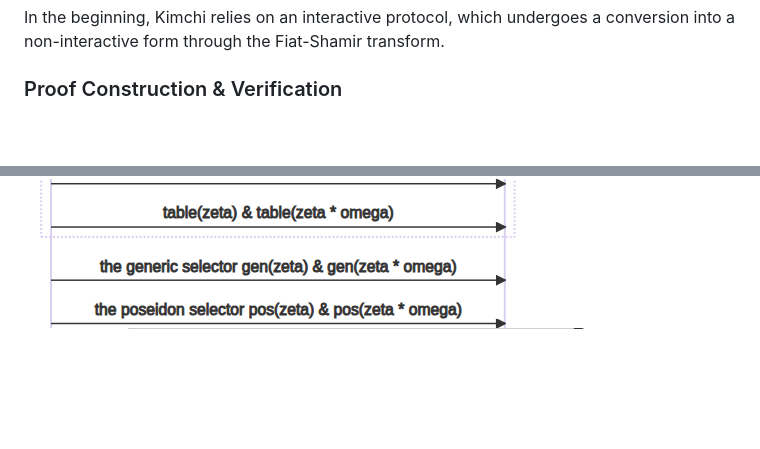
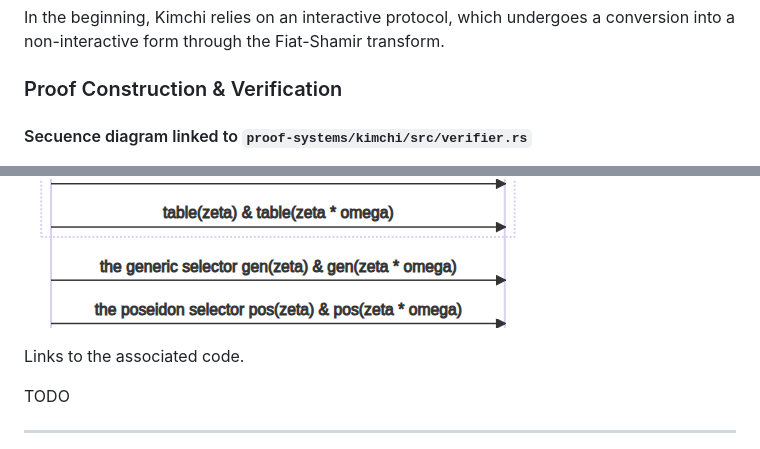
Before and after one commit to lambdaclass/mina_bridge, a Markdown page: README.md, 2 parts joined by grey strips. GitHub-like rendering; blank space fills up the shorter version.

```diff
--- a/README.md
+++ b/README.md
@@ -97,4 +97,6 @@ In the beginning, Kimchi relies on an interactive protocol, which undergoes a co
 
 ### Proof Construction & Verification
 
+#### Secuence diagram linked to ``proof-systems/kimchi/src/verifier.rs``
+
 ![Commitments to secret polynomials](/img/commitments_to_secret_poly.png)
@@ -104,2 +150,9 @@ In the beginning, Kimchi relies on an interactive protocol, which undergoes a co
 ![Prover provides needed evaluations for the linearization - 2](/img/prover_provides_evaluations_linearization_02.png)
+
+Links to the associated code.
+
+TODO
+
+---
+
 ![Batch verification of evaluation proofs](/img/batch_verification_evaluation_proofs.png)
```
Also changed, not shown: other parts of README.md (+52 -0 lines).
